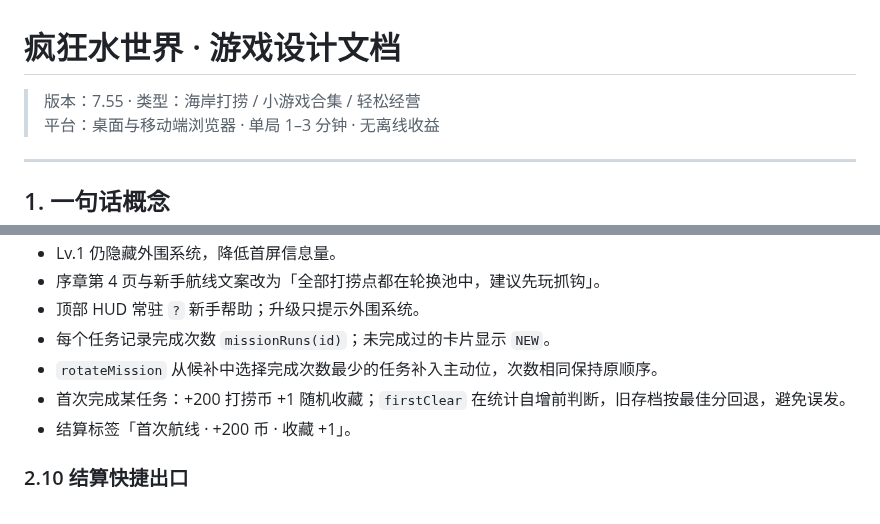
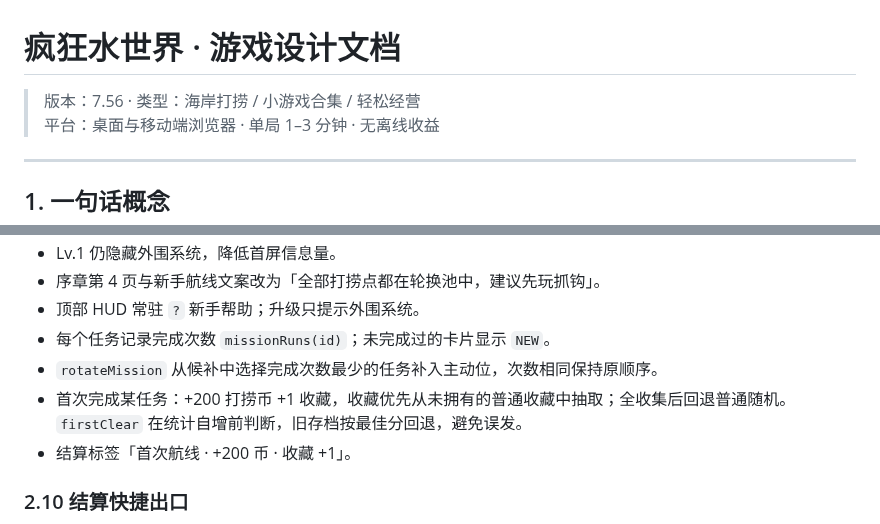
Before and after one commit to YHSome/crazy-water-world, a Markdown page: DESIGN.md, 2 parts joined by grey strips. GitHub-like rendering.

Commit message:
v7.56: 首次航线优先新收藏

```diff
--- a/DESIGN.md
+++ b/DESIGN.md
@@ -1,6 +1,6 @@
 # 疯狂水世界 · 游戏设计文档
 
-> 版本：7.55 · 类型：海岸打捞 / 小游戏合集 / 轻松经营
+> 版本：7.56 · 类型：海岸打捞 / 小游戏合集 / 轻松经营
 > 平台：桌面与移动端浏览器 · 单局 1–3 分钟 · 无离线收益
 
 ---
@@ -131,7 +131,7 @@
 - 顶部 HUD 常驻 `?` 新手帮助；升级只提示外围系统。
 - 每个任务记录完成次数 `missionRuns(id)`；未完成过的卡片显示 `NEW`。
 - `rotateMission` 从候补中选择完成次数最少的任务补入主动位，次数相同保持原顺序。
-- 首次完成某任务：+200 打捞币 +1 随机收藏；`firstClear` 在统计自增前判断，旧存档按最佳分回退，避免误发。
+- 首次完成某任务：+200 打捞币 +1 收藏，收藏优先从未拥有的普通收藏中抽取；全收集后回退普通随机。`firstClear` 在统计自增前判断，旧存档按最佳分回退，避免误发。
 - 结算标签「首次航线 · +200 币 · 收藏 +1」。
 
 ### 2.10 结算快捷出口
```
